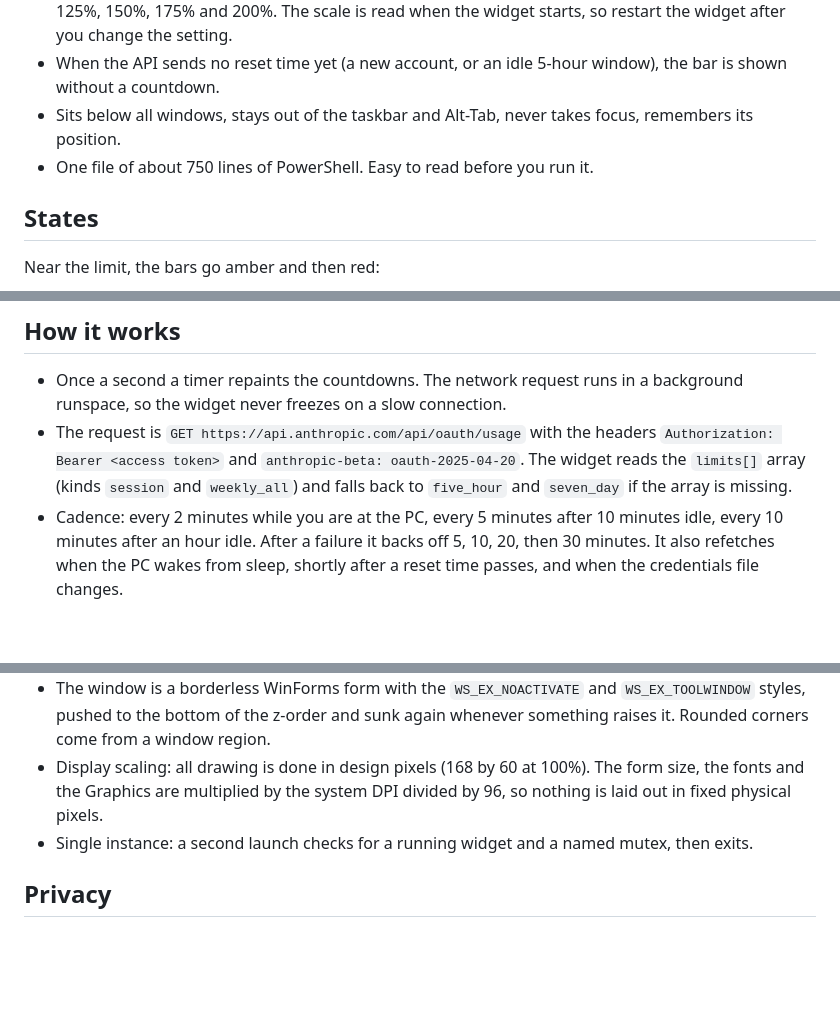
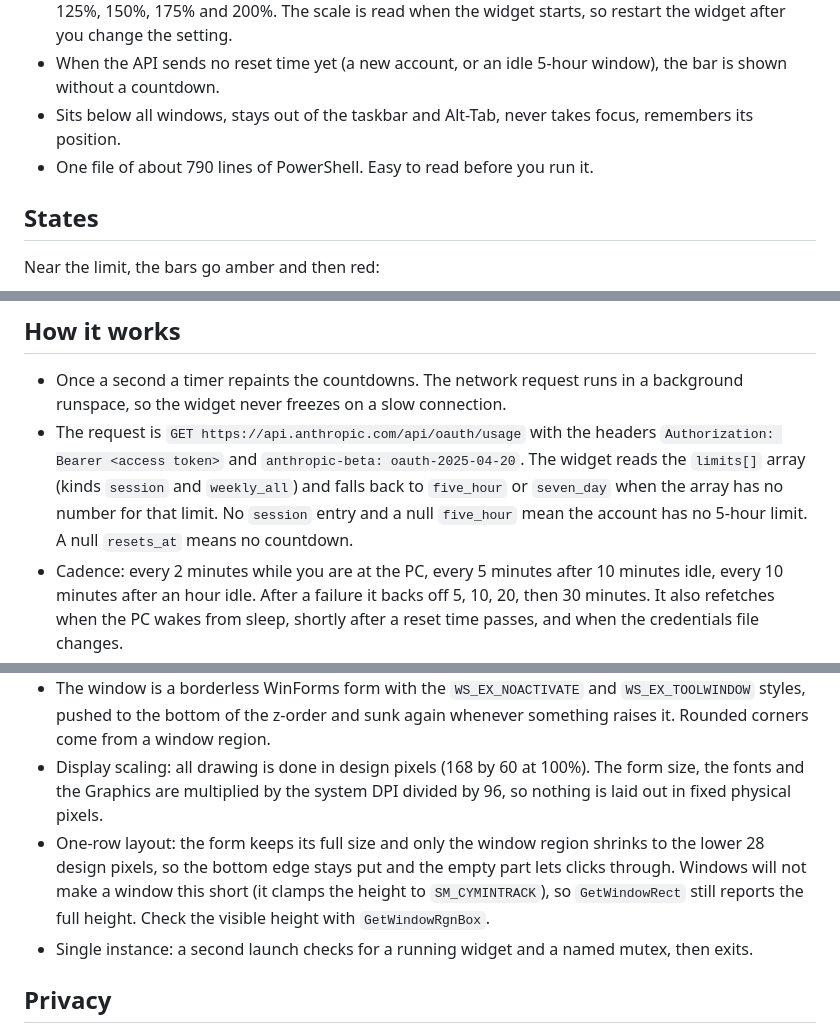
Before and after one commit to datonko-gi/claude-usage-widget, a Markdown page: README.md, 3 parts joined by grey strips. GitHub-like rendering; blank space fills up the shorter version.

```diff
--- a/README.md
+++ b/README.md
@@ -18,7 +18,7 @@ Claude Usage Widget is a small desktop widget for Windows 10 and Windows 11 that
 - Scales with Windows display scaling: the layout is drawn in design pixels and looks the same at 100%, 125%, 150%, 175% and 200%. The scale is read when the widget starts, so restart the widget after you change the setting.
 - When the API sends no reset time yet (a new account, or an idle 5-hour window), the bar is shown without a countdown.
 - Sits below all windows, stays out of the taskbar and Alt-Tab, never takes focus, remembers its position.
-- One file of about 750 lines of PowerShell. Easy to read before you run it.
+- One file of about 790 lines of PowerShell. Easy to read before you run it.
 
 ## States
 
@@ -70,12 +74,13 @@ To change colors, thresholds or polling, edit `claude_usage.ps1`: `Bar-Color` an
 ## How it works
 
 - Once a second a timer repaints the countdowns. The network request runs in a background runspace, so the widget never freezes on a slow connection.
-- The request is `GET https://api.anthropic.com/api/oauth/usage` with the headers `Authorization: Bearer <access token>` and `anthropic-beta: oauth-2025-04-20`. The widget reads the `limits[]` array (kinds `session` and `weekly_all`) and falls back to `five_hour` and `seven_day` if the array is missing.
+- The request is `GET https://api.anthropic.com/api/oauth/usage` with the headers `Authorization: Bearer <access token>` and `anthropic-beta: oauth-2025-04-20`. The widget reads the `limits[]` array (kinds `session` and `weekly_all`) and falls back to `five_hour` or `seven_day` when the array has no number for that limit. No `session` entry and a null `five_hour` mean the account has no 5-hour limit. A null `resets_at` means no countdown.
 - Cadence: every 2 minutes while you are at the PC, every 5 minutes after 10 minutes idle, every 10 minutes after an hour idle. After a failure it backs off 5, 10, 20, then 30 minutes. It also refetches when the PC wakes from sleep, shortly after a reset time passes, and when the credentials file changes.
 - The access token lasts a few hours and Claude Code refreshes it when you use it. If the widget gets a 401 while a refresh token still exists, it starts `claude -p --model haiku OK` hidden, at most once every 15 minutes, so the CLI refreshes and saves its own token. The widget never writes the credentials file. That call is a real, tiny request and counts toward your usage.
 - The Claude Code login expires after about a month. Then the CLI wipes its tokens and the widget shows "signed out". It stops polling (one slow check every 10 minutes at most) and picks up the new login as soon as the credentials file changes.
 - The window is a borderless WinForms form with the `WS_EX_NOACTIVATE` and `WS_EX_TOOLWINDOW` styles, pushed to the bottom of the z-order and sunk again whenever something raises it. Rounded corners come from a window region.
 - Display scaling: all drawing is done in design pixels (168 by 60 at 100%). The form size, the fonts and the Graphics are multiplied by the system DPI divided by 96, so nothing is laid out in fixed physical pixels.
+- One-row layout: the form keeps its full size and only the window region shrinks to the lower 28 design pixels, so the bottom edge stays put and the empty part lets clicks through. Windows will not make a window this short (it clamps the height to `SM_CYMINTRACK`), so `GetWindowRect` still reports the full height. Check the visible height with `GetWindowRgnBox`.
 - Single instance: a second launch checks for a running widget and a named mutex, then exits.
 
 ## Privacy
```
Also changed, not shown: other parts of README.md (+8 -3 lines), CHANGELOG.md (+5 -0 lines), docs/state-weekly-only.png (added), 1 other file.
